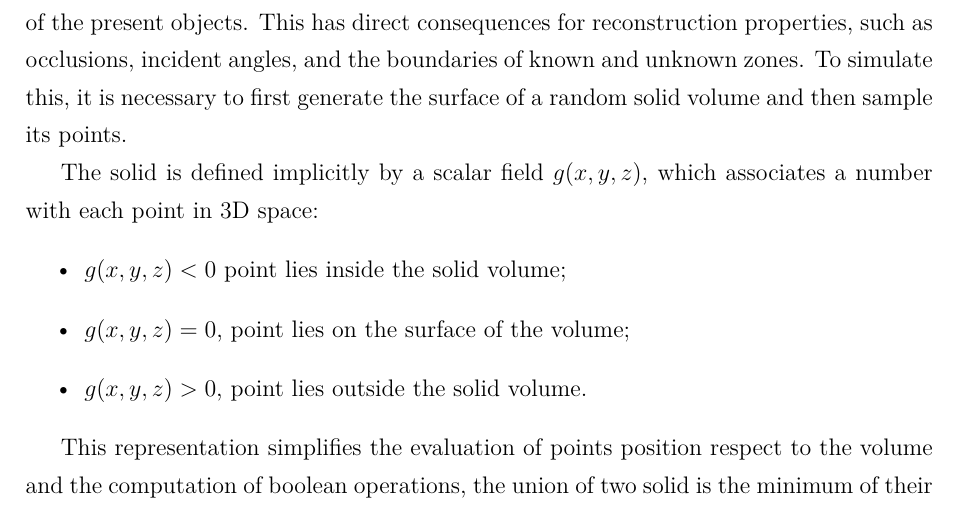
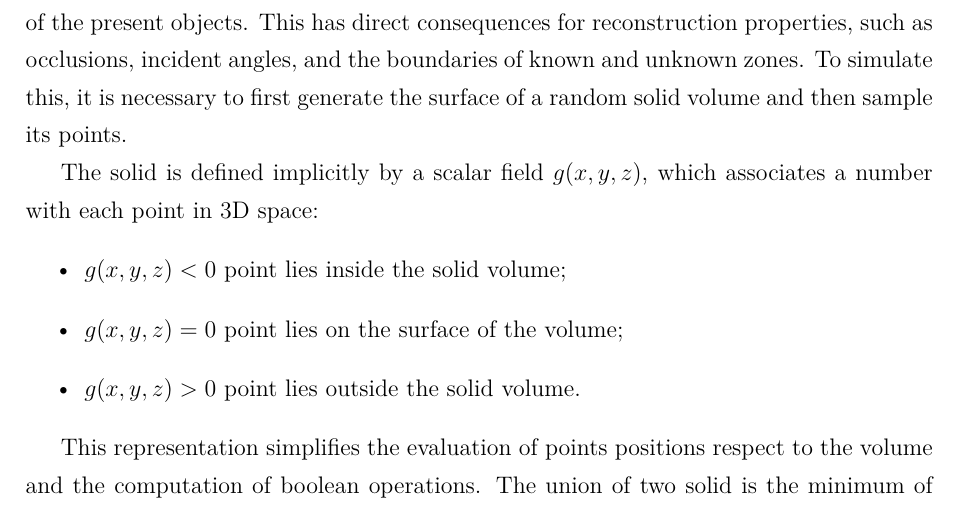
Before and after one commit to alecarlino/look-where-it-changed, a LaTeX document (main.tex, which reads source/point_simulation.tex): part of page 1 of 2, cut so that both start at the same text. Compiled offline with LaTeX, dvips and Ghostscript.

Commit message:
Squashed 'report/' changes from 5ea6c24..31006c8
31006c8 Update on Overleaf.

git-subtree-dir: report
git-subtree-split: 31006c8777db255aeeff65d0f4406cdd5f68b5a2

```diff
--- a/source/point_simulation.tex
+++ b/source/point_simulation.tex
@@ -7,11 +7,11 @@ A real depth sensor (RGB-D) or a structure from motion (SfM) outputs only the re
 The solid is defined implicitly by a scalar field $g(x,y,z)$, which associates a number with each point in 3D space:
 \begin{itemize}
   \item $g(x,y,z)<0$ point lies inside the solid volume;
-  \item $g(x,y,z)=0$, point lies on the surface of the volume;
-  \item $g(x,y,z)>0$, point lies outside the solid volume.
+  \item $g(x,y,z)=0$ point lies on the surface of the volume;
+  \item $g(x,y,z)>0$ point lies outside the solid volume.
 \end{itemize}
 
-This representation simplifies the evaluation of points position respect to the volume and the computation of boolean operations, the union of two solid is the minimum of their field and their intersection is the maximum. A procedural level surface $g(x,y,z)=0$ can be defined as:
+This representation simplifies the evaluation of points positions respect to the volume and the computation of boolean operations. The union of two solid is the minimum of their field and their intersection is the maximum. A procedural level surface $g(x,y,z)=0$ can be defined as:
 
 \begin{equation}
   g(x,y,z) = f(x,y,z) + m(x,y,z) - u,
```
